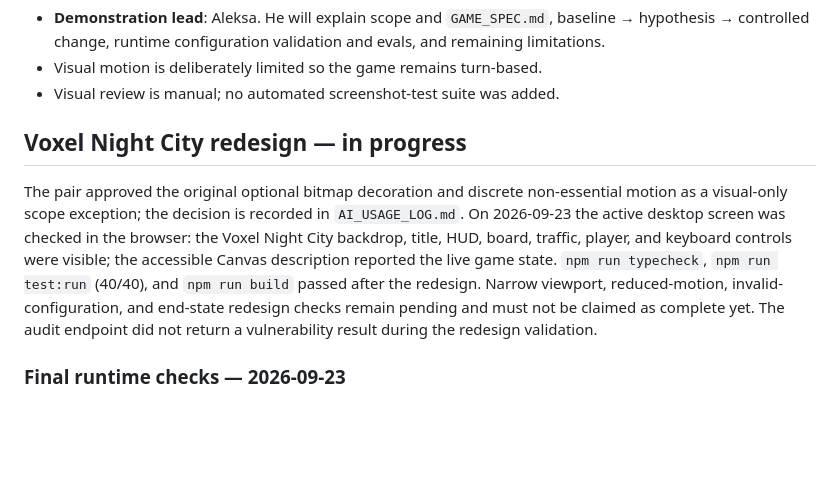
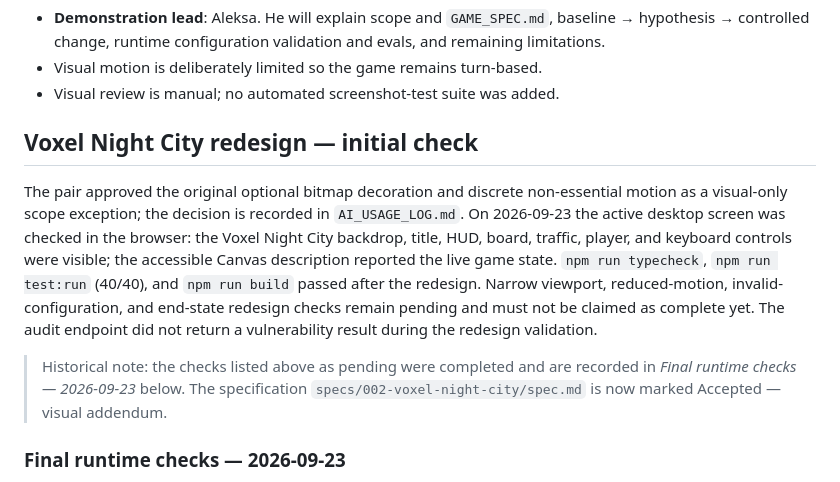
Before and after one commit to aleksa-durutovic/Rush-Hour-Crossing-, a Markdown page: docs/EVIDENCE_003.md, the part around the change. GitHub-like rendering; blank space fills up the shorter version.

```diff
--- a/docs/EVIDENCE_003.md
+++ b/docs/EVIDENCE_003.md
@@ -134,9 +134,11 @@ The hypothesis was supported: preserving per-vehicle identity in the render path
 - Visual motion is deliberately limited so the game remains turn-based.
 - Visual review is manual; no automated screenshot-test suite was added.
 
-## Voxel Night City redesign — in progress
+## Voxel Night City redesign — initial check
 
 The pair approved the original optional bitmap decoration and discrete non-essential motion as a visual-only scope exception; the decision is recorded in `AI_USAGE_LOG.md`. On 2026-09-23 the active desktop screen was checked in the browser: the Voxel Night City backdrop, title, HUD, board, traffic, player, and keyboard controls were visible; the accessible Canvas description reported the live game state. `npm run typecheck`, `npm run test:run` (40/40), and `npm run build` passed after the redesign. Narrow viewport, reduced-motion, invalid-configuration, and end-state redesign checks remain pending and must not be claimed as complete yet. The audit endpoint did not return a vulnerability result during the redesign validation.
+
+> Historical note: the checks listed above as pending were completed and are recorded in *Final runtime checks — 2026-09-23* below. The specification `specs/002-voxel-night-city/spec.md` is now marked Accepted — visual addendum.
 
 ### Final runtime checks — 2026-09-23
 
```
Also changed, not shown: specs/001-rush-hour-crossing/spec.md (+1 -1 lines), specs/002-voxel-night-city/spec.md (+1 -1 lines).
